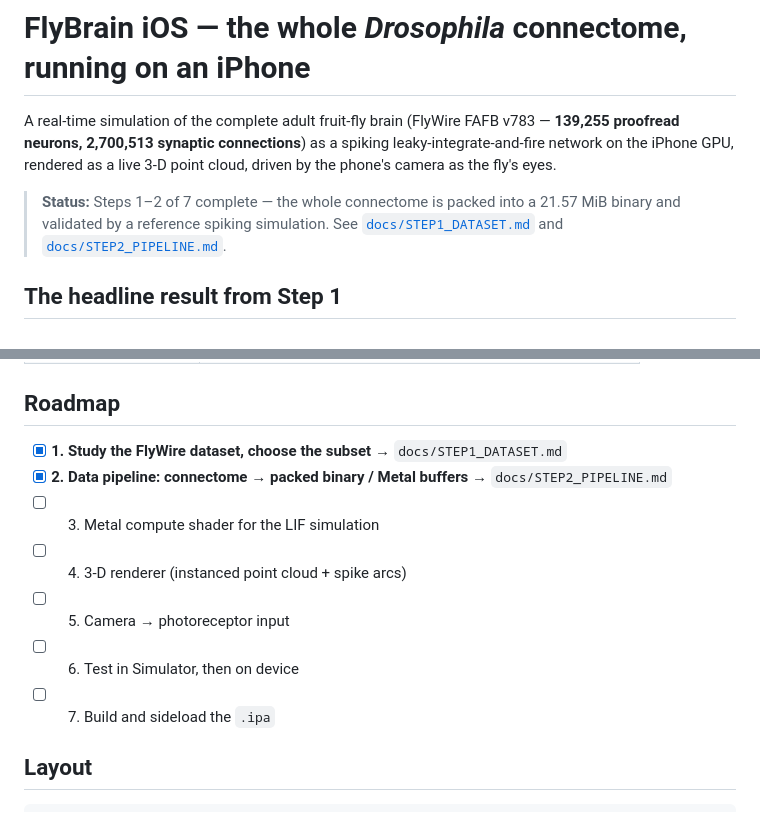
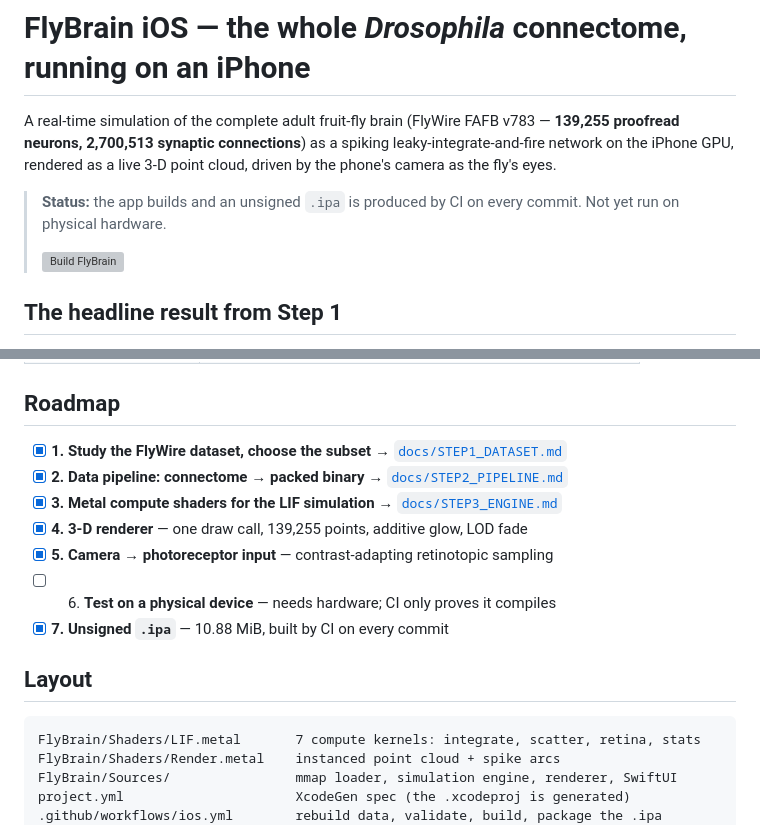
Before and after one commit to pr4yhk6zt6-wq/flybrain-ios, a Markdown page: README.md, 2 parts joined by grey strips. GitHub-like rendering; grey boxes are pictures that could not be loaded.

````diff
--- a/README.md
+++ b/README.md
@@ -5,10 +5,10 @@ A real-time simulation of the complete adult fruit-fly brain (FlyWire FAFB v783
 leaky-integrate-and-fire network on the iPhone GPU, rendered as a live 3-D point cloud,
 driven by the phone's camera as the fly's eyes.
 
-> **Status:** Steps 1–2 of 7 complete — the whole connectome is packed into a
-> 21.57 MiB binary and validated by a reference spiking simulation.
-> See [`docs/STEP1_DATASET.md`](docs/STEP1_DATASET.md) and
-> [`docs/STEP2_PIPELINE.md`](docs/STEP2_PIPELINE.md).
+> **Status:** the app builds and an unsigned `.ipa` is produced by CI on every
+> commit. Not yet run on physical hardware.
+>
+> [![Build FlyBrain](https://github.com/pr4yhk6zt6-wq/flybrain-ios/actions/workflows/ios.yml/badge.svg)](https://github.com/pr4yhk6zt6-wq/flybrain-ios/actions/workflows/ios.yml)
 
 ## The headline result from Step 1
 
@@ -26,17 +26,22 @@ reduced fallback dataset — the entire connectome goes in the app bundle at rou
 
 ## Roadmap
 
-- [x] **1. Study the FlyWire dataset, choose the subset** → `docs/STEP1_DATASET.md`
-- [x] **2. Data pipeline: connectome → packed binary / Metal buffers** → `docs/STEP2_PIPELINE.md`
-- [ ] 3. Metal compute shader for the LIF simulation
-- [ ] 4. 3-D renderer (instanced point cloud + spike arcs)
-- [ ] 5. Camera → photoreceptor input
-- [ ] 6. Test in Simulator, then on device
-- [ ] 7. Build and sideload the `.ipa`
+- [x] **1. Study the FlyWire dataset, choose the subset** → [`docs/STEP1_DATASET.md`](docs/STEP1_DATASET.md)
+- [x] **2. Data pipeline: connectome → packed binary** → [`docs/STEP2_PIPELINE.md`](docs/STEP2_PIPELINE.md)
+- [x] **3. Metal compute shaders for the LIF simulation** → [`docs/STEP3_ENGINE.md`](docs/STEP3_ENGINE.md)
+- [x] **4. 3-D renderer** — one draw call, 139,255 points, additive glow, LOD fade
+- [x] **5. Camera → photoreceptor input** — contrast-adapting retinotopic sampling
+- [ ] 6. **Test on a physical device** — needs hardware; CI only proves it compiles
+- [x] **7. Unsigned `.ipa`** — 10.88 MiB, built by CI on every commit
 
 ## Layout
 
 ```
+FlyBrain/Shaders/LIF.metal       7 compute kernels: integrate, scatter, retina, stats
+FlyBrain/Shaders/Render.metal    instanced point cloud + spike arcs
+FlyBrain/Sources/                mmap loader, simulation engine, renderer, SwiftUI
+project.yml                      XcodeGen spec (the .xcodeproj is generated)
+.github/workflows/ios.yml        rebuild data, validate, build, package the .ipa
 tools/download_flywire.sh        fetch the 62 MB public Codex dumps, md5-verified
 tools/step1_profile_flywire.py   census, neuropil breakdown, GPU budget calculator
 tools/build_connectome.py        CSVs -> flybrain.bin (CSR, half weights, uint8 delays)
````
Also changed, not shown: other parts of README.md (+71 -0 lines), docs/STEP3_ENGINE.md (added, +123 -0 lines).
